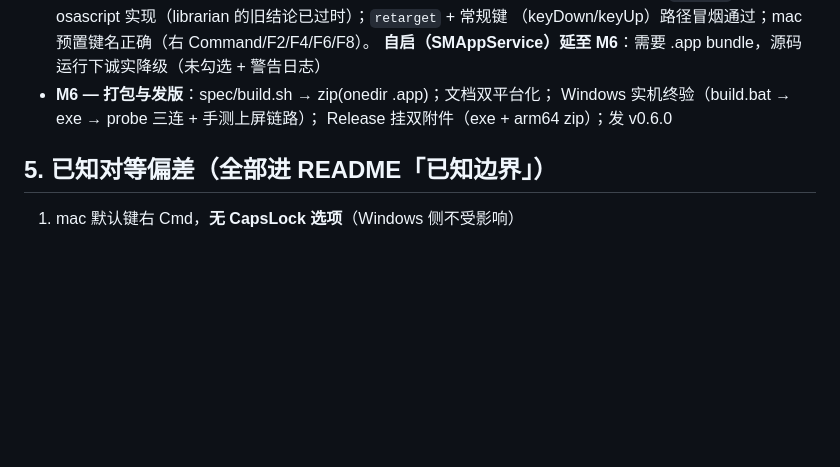
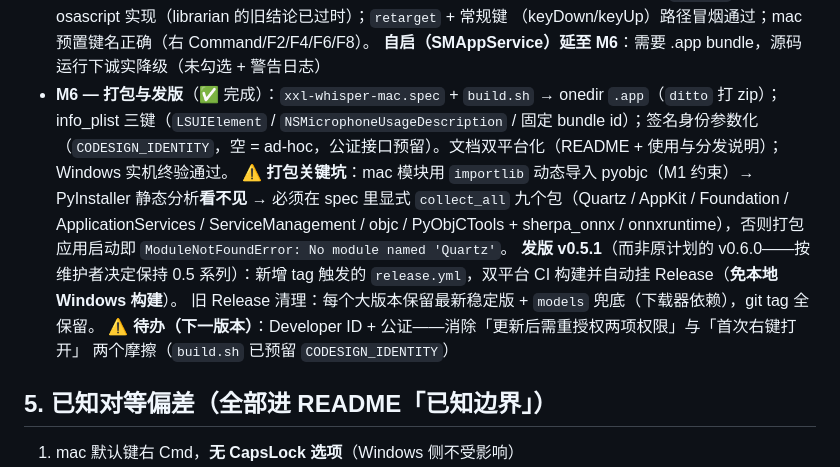
Before and after one commit to xianglun918/xxl-whisper, a Markdown page: docs/macos-port-plan.md, the part around the change. GitHub-like rendering; blank space fills up the shorter version.

Commit message:
docs: record the shipped M6 outcome (v0.5.1, CI release pipeline, packaging gotcha)
Ultraworked with [Sisyphus](https://github.com/code-yeongyu/oh-my-openagent)

Co-authored-by: Sisyphus <clio-agent@sisyphuslabs.ai>

```diff
--- a/docs/macos-port-plan.md
+++ b/docs/macos-port-plan.md
@@ -140,9 +140,19 @@ xxl-whisper 是 Windows 托盘常驻的离线语音听写工具（v0.5.0 现网
   mac `_notify` 本身就是 osascript 实现（librarian 的旧结论已过时）；`retarget` + 常规键
   （keyDown/keyUp）路径冒烟通过；mac 预置键名正确（右 Command/F2/F4/F6/F8）。
   **自启（SMAppService）延至 M6**：需要 .app bundle，源码运行下诚实降级（未勾选 + 警告日志）
-- **M6 — 打包与发版**：spec/build.sh → zip(onedir .app)；文档双平台化；
-  Windows 实机终验（build.bat → exe → probe 三连 + 手测上屏链路）；
-  Release 挂双附件（exe + arm64 zip）；发 v0.6.0
+- **M6 — 打包与发版**（✅ 完成）：`xxl-whisper-mac.spec` + `build.sh` → onedir `.app`（`ditto` 打 zip）；
+  info_plist 三键（`LSUIElement` / `NSMicrophoneUsageDescription` / 固定 bundle id）；签名身份参数化
+  （`CODESIGN_IDENTITY`，空 = ad-hoc，公证接口预留）。文档双平台化（README + 使用与分发说明）；
+  Windows 实机终验通过。
+  ⚠️ **打包关键坑**：mac 模块用 `importlib` 动态导入 pyobjc（M1 约束）→ PyInstaller 静态分析**看不见**
+  → 必须在 spec 里显式 `collect_all` 九个包（Quartz / AppKit / Foundation / ApplicationServices /
+  ServiceManagement / objc / PyObjCTools + sherpa_onnx / onnxruntime），否则打包应用启动即
+  `ModuleNotFoundError: No module named 'Quartz'`。
+  **发版 v0.5.1**（而非原计划的 v0.6.0——按维护者决定保持 0.5 系列）：新增 tag 触发的
+  `release.yml`，双平台 CI 构建并自动挂 Release（**免本地 Windows 构建**）。
+  旧 Release 清理：每个大版本保留最新稳定版 + `models` 兜底（下载器依赖），git tag 全保留。
+  ⚠️ **待办（下一版本）**：Developer ID + 公证——消除「更新后需重授权两项权限」与「首次右键打开」
+  两个摩擦（`build.sh` 已预留 `CODESIGN_IDENTITY`）
 
 ## 5. 已知对等偏差（全部进 README「已知边界」）
 
```
